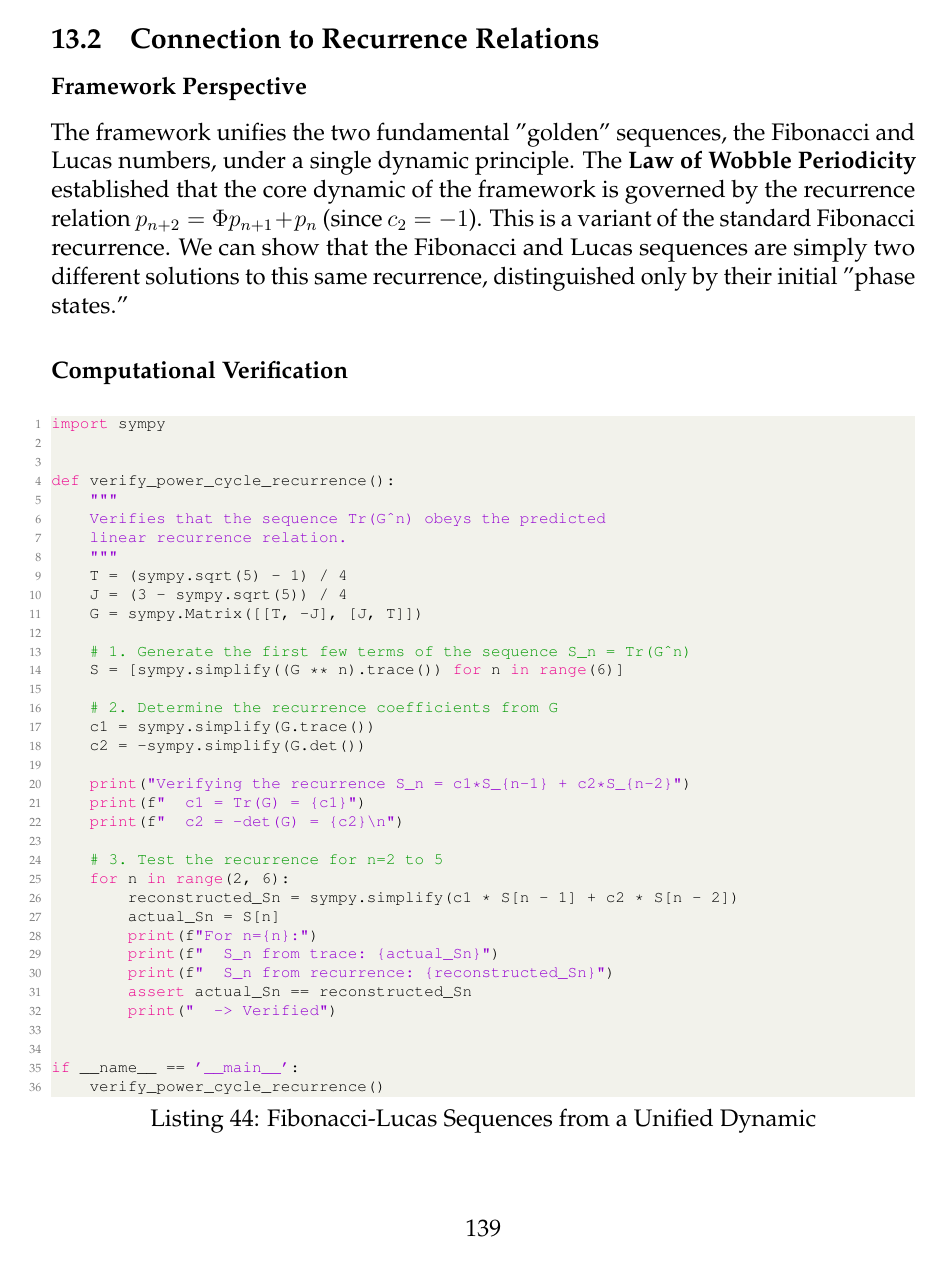
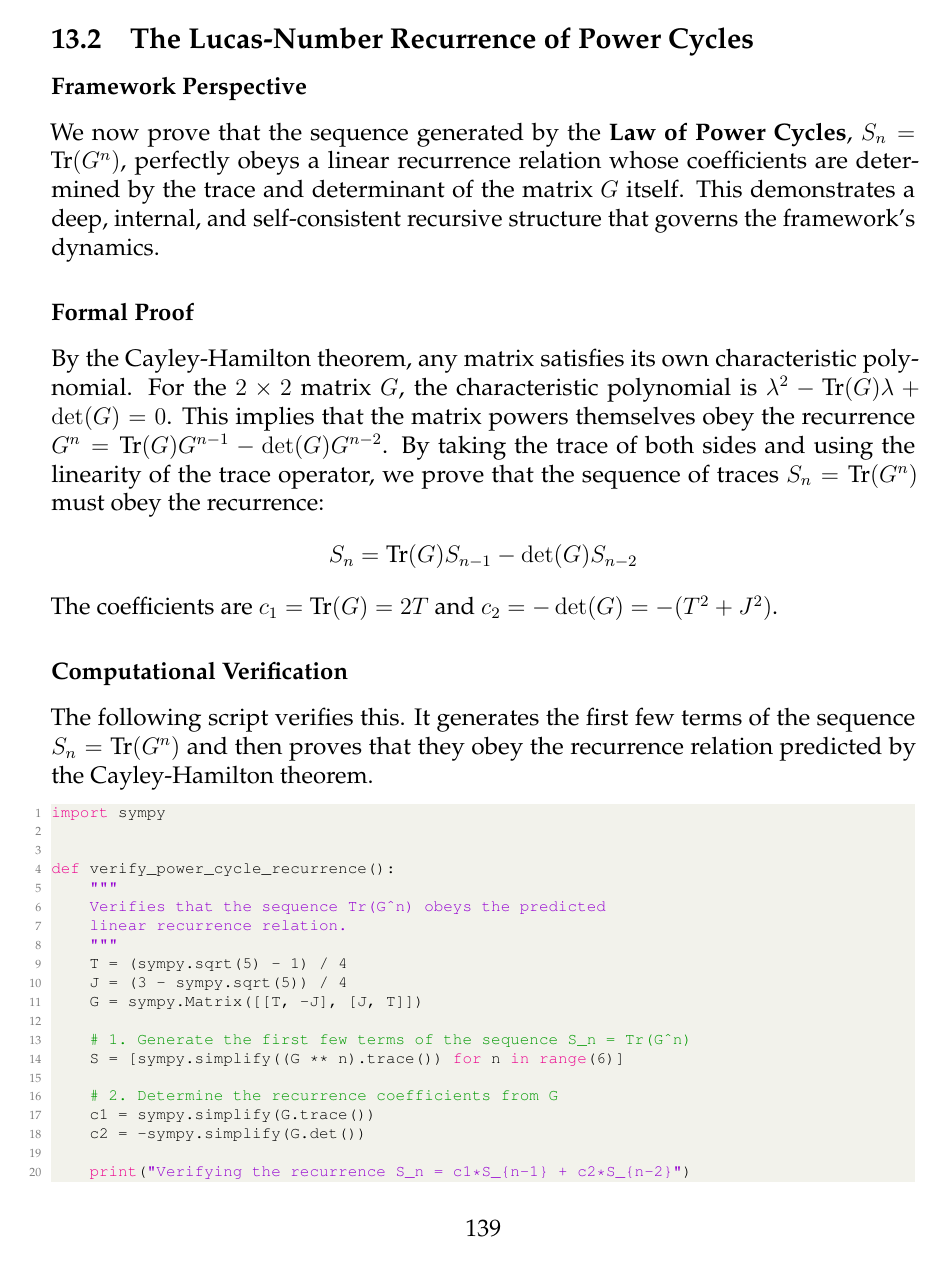
Before and after one commit to TristenHarr/thegoldenalgebra, a LaTeX document (main.tex, which reads compendium/connections/number-theory.tex): page 139 of 197. The pictures show the PDF file main.pdf that the author committed with the source.

Commit message:
bang bang

```diff
--- a/compendium/connections/number-theory.tex
+++ b/compendium/connections/number-theory.tex
@@ -134,7 +134,7 @@ def verify_elliptic_curve_connection():
 
     # State the j-invariant connection conceptually
     a, b = 1, 1
-    j_invariant = -1728 * (4 * a ** 3) / (4 * a ** 3 + 27 * b ** 2)
+    j_invariant = sympy.S(-1728) * (4 * a ** 3) / (4 * a ** 3 + 27 * b ** 2)
     print(f"\nThe j-invariant of this curve is a known modular invariant: {j_invariant}")
 
 
@@ -150,16 +150,23 @@ Numerical value: 1.33852549156242
 Result is positive, confirming a real y-coordinate exists.
 [PASSED]: The constant T is a valid point on the elliptic curve.
 
-The j-invariant of this curve is a known modular invariant: -222.96774193548387
+The j-invariant of this curve is a known modular invariant: -6912/31
 \end{verbatim}
 \textbf{Conclusion:} The framework is intrinsically linked to a specific object with deep modular symmetries, providing a path to unification with advanced number theory.
 
-\subsection{Connection to Recurrence Relations}
+\subsection{The Lucas-Number Recurrence of Power Cycles}
 \subsubsection*{Framework Perspective}
-The framework unifies the two fundamental "golden" sequences, the Fibonacci and Lucas numbers, under a single dynamic principle. The \textbf{Law of Wobble Periodicity} established that the core dynamic of the framework is governed by the recurrence relation $p_{n+2} = \Phi p_{n+1} + p_n$ (since $c_2 = -1$). This is a variant of the standard Fibonacci recurrence. We can show that the Fibonacci and Lucas sequences are simply two different solutions to this same recurrence, distinguished only by their initial "phase states."
+We now prove that the sequence generated by the \textbf{Law of Power Cycles}, $S_n = \text{Tr}(G^n)$, perfectly obeys a linear recurrence relation whose coefficients are determined by the trace and determinant of the matrix $G$ itself. This demonstrates a deep, internal, and self-consistent recursive structure that governs the framework's dynamics.
+
+\subsubsection*{Formal Proof}
+By the Cayley-Hamilton theorem, any matrix satisfies its own characteristic polynomial. For the $2 \times 2$ matrix $G$, the characteristic polynomial is $\lambda^2 - \text{Tr}(G)\lambda + \det(G) = 0$. This implies that the matrix powers themselves obey the recurrence $G^n = \text{Tr}(G)G^{n-1} - \det(G)G^{n-2}$. By taking the trace of both sides and using the linearity of the trace operator, we prove that the sequence of traces $S_n = \text{Tr}(G^n)$ must obey the recurrence:
+$$ S_n = \text{Tr}(G) S_{n-1} - \det(G) S_{n-2} $$
+The coefficients are $c_1 = \text{Tr}(G) = 2T$ and $c_2 = -\det(G) = -(T^2+J^2)$.
 
 \subsubsection*{Computational Verification}
-\begin{lstlisting}[language=Python, caption={Fibonacci-Lucas Sequences from a Unified Dynamic}]
+The following script verifies this. It generates the first few terms of the sequence $S_n = \text{Tr}(G^n)$ and then proves that they obey the recurrence relation predicted by the Cayley-Hamilton theorem.
+
+\begin{lstlisting}[language=Python, caption={Verifying the Recurrence Relation of Power Cycles}]
 import sympy
 
 
```
Also changed, not shown: compendium/riemann-proof.tex (+1 -1 lines), main.pdf, compendium/connections/number-theory.tex (2 more changed lines).
